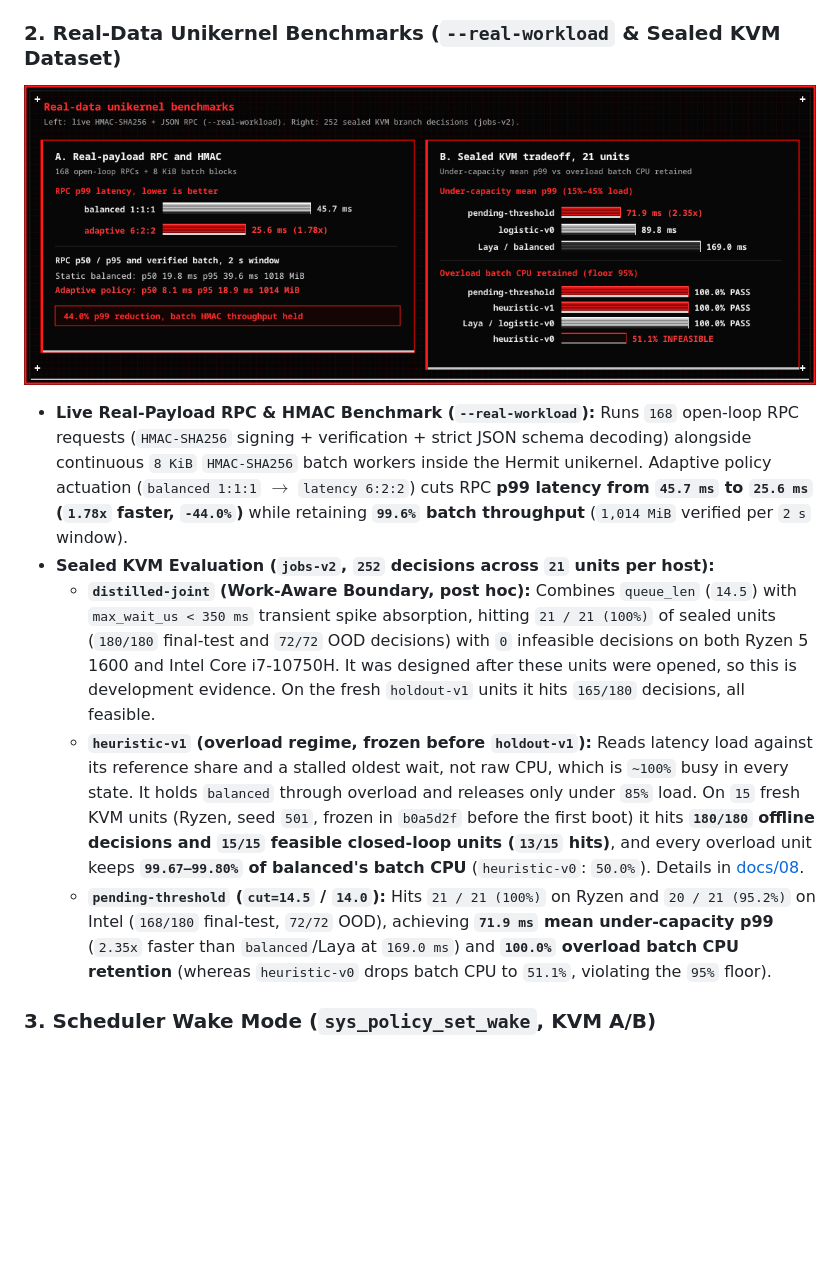
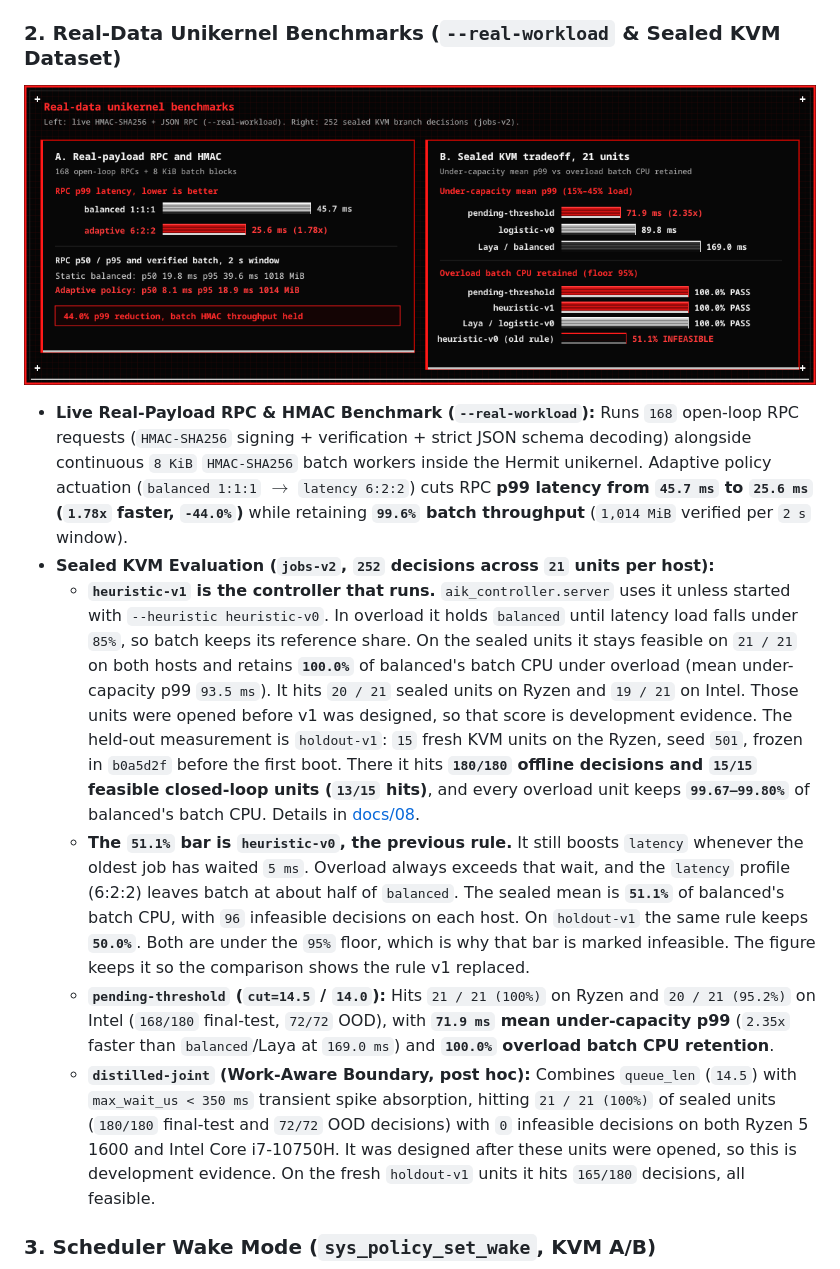
Before and after one commit to SampleBias/ferrum, a Markdown page: README.md, the part around the change. GitHub-like rendering; pictures changed too: docs/figures/real-data-benchmark.png; blank space fills up the shorter version.

Commit message:
State that heuristic-v1 is the live controller and that the 51% infeasible bar is heuristic-v0, the previous rule kept in the comparison.
Co-authored-by: Cursor <cursoragent@cursor.com>

```diff
--- a/README.md
+++ b/README.md
@@ -196,9 +196,10 @@ Note: Hermit exits QEMU via `isa-debug-exit`, where raw exit status `3` indicate
 
 - **Live Real-Payload RPC & HMAC Benchmark (`--real-workload`):** Runs `168` open-loop RPC requests (`HMAC-SHA256` signing + verification + strict JSON schema decoding) alongside continuous `8 KiB` `HMAC-SHA256` batch workers inside the Hermit unikernel. Adaptive policy actuation (`balanced 1:1:1` $\to$ `latency 6:2:2`) cuts RPC **p99 latency from `45.7 ms` to `25.6 ms` (`1.78x` faster, `-44.0%`)** while retaining **`99.6%` batch throughput** (`1,014 MiB` verified per `2 s` window).
 - **Sealed KVM Evaluation (`jobs-v2`, `252` decisions across `21` units per host):**
+  - **`heuristic-v1` is the controller that runs.** `aik_controller.server` uses it unless started with `--heuristic heuristic-v0`. In overload it holds `balanced` until latency load falls under `85%`, so batch keeps its reference share. On the sealed units it stays feasible on `21 / 21` on both hosts and retains **`100.0%`** of balanced's batch CPU under overload (mean under-capacity p99 `93.5 ms`). It hits `20 / 21` sealed units on Ryzen and `19 / 21` on Intel. Those units were opened before v1 was designed, so that score is development evidence. The held-out measurement is `holdout-v1`: `15` fresh KVM units on the Ryzen, seed `501`, frozen in `b0a5d2f` before the first boot. There it hits **`180/180` offline decisions and `15/15` feasible closed-loop units (`13/15` hits)**, and every overload unit keeps **`99.67–99.80%`** of balanced's batch CPU. Details in [docs/08](docs/08-data-and-learning.md#heuristic-v1-overload-keeps-the-reference-profile).
+  - **The `51.1%` bar is `heuristic-v0`, the previous rule.** It still boosts `latency` whenever the oldest job has waited `5 ms`. Overload always exceeds that wait, and the `latency` profile (6:2:2) leaves batch at about half of `balanced`. The sealed mean is **`51.1%`** of balanced's batch CPU, with `96` infeasible decisions on each host. On `holdout-v1` the same rule keeps **`50.0%`**. Both are under the `95%` floor, which is why that bar is marked infeasible. The figure keeps it so the comparison shows the rule v1 replaced.
+  - **`pending-threshold` (`cut=14.5` / `14.0`):** Hits `21 / 21 (100%)` on Ryzen and `20 / 21 (95.2%)` on Intel (`168/180` final-test, `72/72` OOD), with **`71.9 ms` mean under-capacity p99** (`2.35x` faster than `balanced`/Laya at `169.0 ms`) and **`100.0%` overload batch CPU retention**.
   - **`distilled-joint` (Work-Aware Boundary, post hoc):** Combines `queue_len` (`14.5`) with `max_wait_us < 350 ms` transient spike absorption, hitting `21 / 21 (100%)` of sealed units (`180/180` final-test and `72/72` OOD decisions) with `0` infeasible decisions on both Ryzen 5 1600 and Intel Core i7-10750H. It was designed after these units were opened, so this is development evidence. On the fresh `holdout-v1` units it hits `165/180` decisions, all feasible.
-  - **`heuristic-v1` (overload regime, frozen before `holdout-v1`):** Reads latency load against its reference share and a stalled oldest wait, not raw CPU, which is `~100%` busy in every state. It holds `balanced` through overload and releases only under `85%` load. On `15` fresh KVM units (Ryzen, seed `501`, frozen in `b0a5d2f` before the first boot) it hits **`180/180` offline decisions and `15/15` feasible closed-loop units (`13/15` hits)**, and every overload unit keeps **`99.67–99.80%` of balanced's batch CPU** (`heuristic-v0`: `50.0%`). Details in [docs/08](docs/08-data-and-learning.md#heuristic-v1-overload-keeps-the-reference-profile).
-  - **`pending-threshold` (`cut=14.5` / `14.0`):** Hits `21 / 21 (100%)` on Ryzen and `20 / 21 (95.2%)` on Intel (`168/180` final-test, `72/72` OOD), achieving **`71.9 ms` mean under-capacity p99** (`2.35x` faster than `balanced`/Laya at `169.0 ms`) and **`100.0%` overload batch CPU retention** (whereas `heuristic-v0` drops batch CPU to `51.1%`, violating the `95%` floor).
 
 ### 3. Scheduler Wake Mode (`sys_policy_set_wake`, KVM A/B)
 
```
Also changed, not shown: 2 other files.
